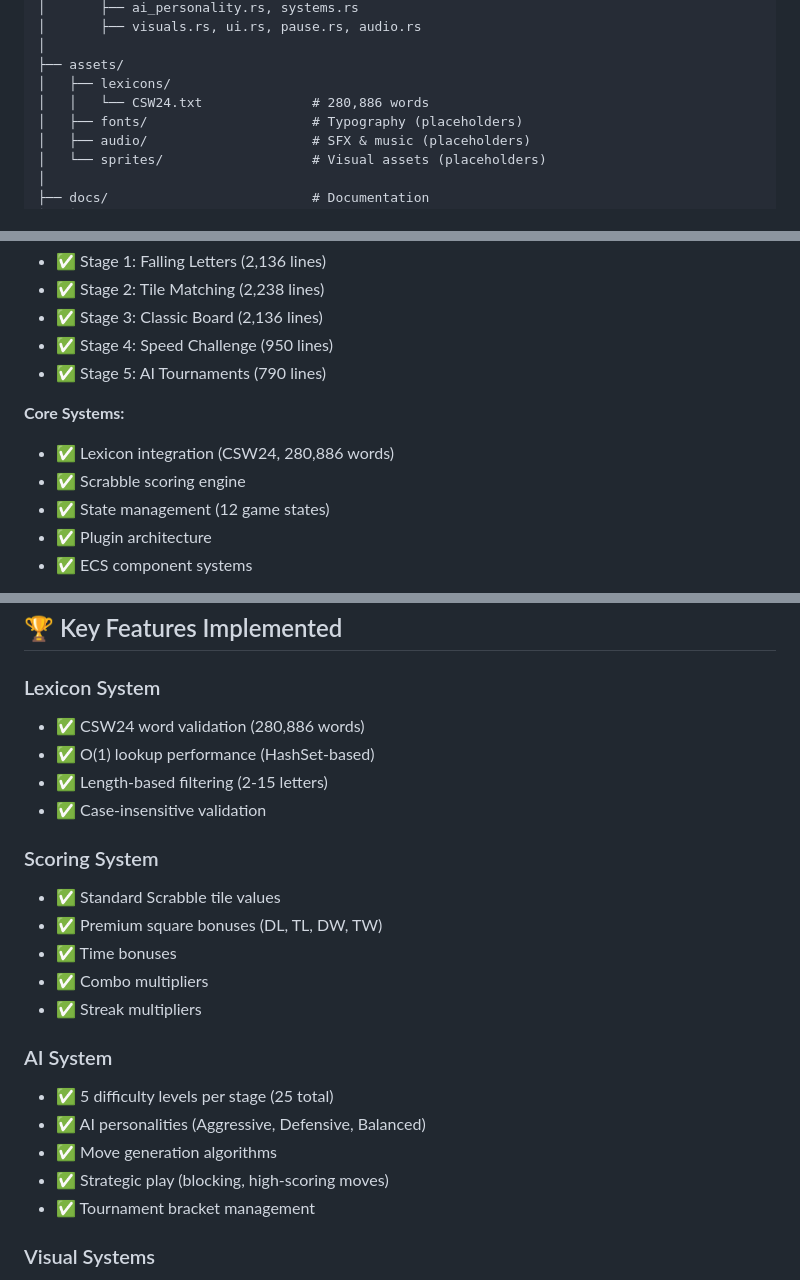
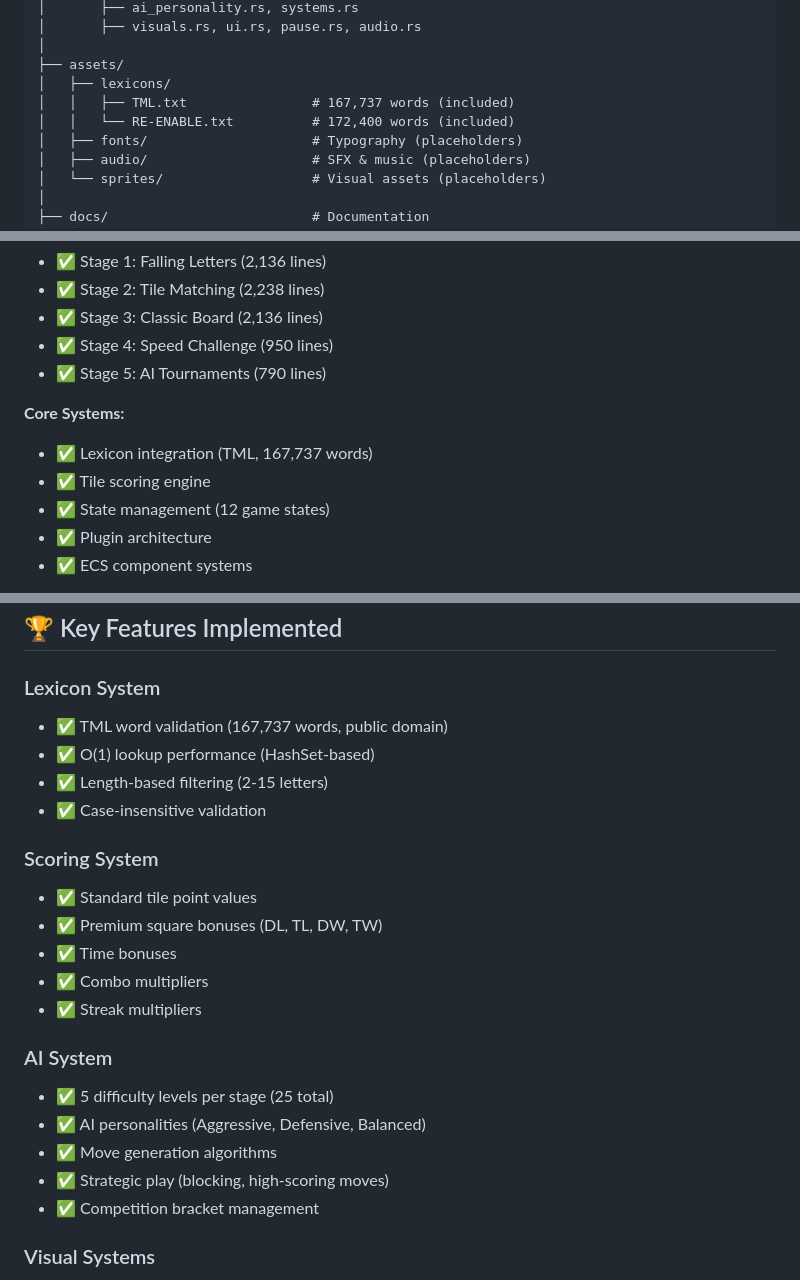
Before and after one commit to ridzuanxyz/tilemania, a Markdown page: README.md, 3 parts joined by grey strips. Drawn GitHub-style.

```diff
--- a/README.md
+++ b/README.md
@@ -184,7 +184,8 @@ tilemania/
 │
 ├── assets/
 │   ├── lexicons/
-│   │   └── CSW24.txt              # 280,886 words
+│   │   ├── TML.txt                # 167,737 words (included)
+│   │   └── RE-ENABLE.txt          # 172,400 words (included)
 │   ├── fonts/                     # Typography (placeholders)
 │   ├── audio/                     # SFX & music (placeholders)
 │   └── sprites/                   # Visual assets (placeholders)
@@ -222,8 +223,8 @@ tilemania/
 - ✅ Stage 5: AI Tournaments (790 lines)
 
 **Core Systems:**
-- ✅ Lexicon integration (CSW24, 280,886 words)
-- ✅ Scrabble scoring engine
+- ✅ Lexicon integration (TML, 167,737 words)
+- ✅ Tile scoring engine
 - ✅ State management (12 game states)
 - ✅ Plugin architecture
 - ✅ ECS component systems
@@ -253,13 +254,13 @@ tilemania/
 ## 🏆 Key Features Implemented
 
 ### Lexicon System
-- ✅ CSW24 word validation (280,886 words)
+- ✅ TML word validation (167,737 words, public domain)
 - ✅ O(1) lookup performance (HashSet-based)
 - ✅ Length-based filtering (2-15 letters)
 - ✅ Case-insensitive validation
 
 ### Scoring System
-- ✅ Standard Scrabble tile values
+- ✅ Standard tile point values
 - ✅ Premium square bonuses (DL, TL, DW, TW)
 - ✅ Time bonuses
 - ✅ Combo multipliers
@@ -270,7 +271,7 @@ tilemania/
 - ✅ AI personalities (Aggressive, Defensive, Balanced)
 - ✅ Move generation algorithms
 - ✅ Strategic play (blocking, high-scoring moves)
-- ✅ Tournament bracket management
+- ✅ Competition bracket management
 
 ### Visual Systems
 - ✅ Particle effects
```
Also changed, not shown: other parts of README.md (+32 -32 lines).
